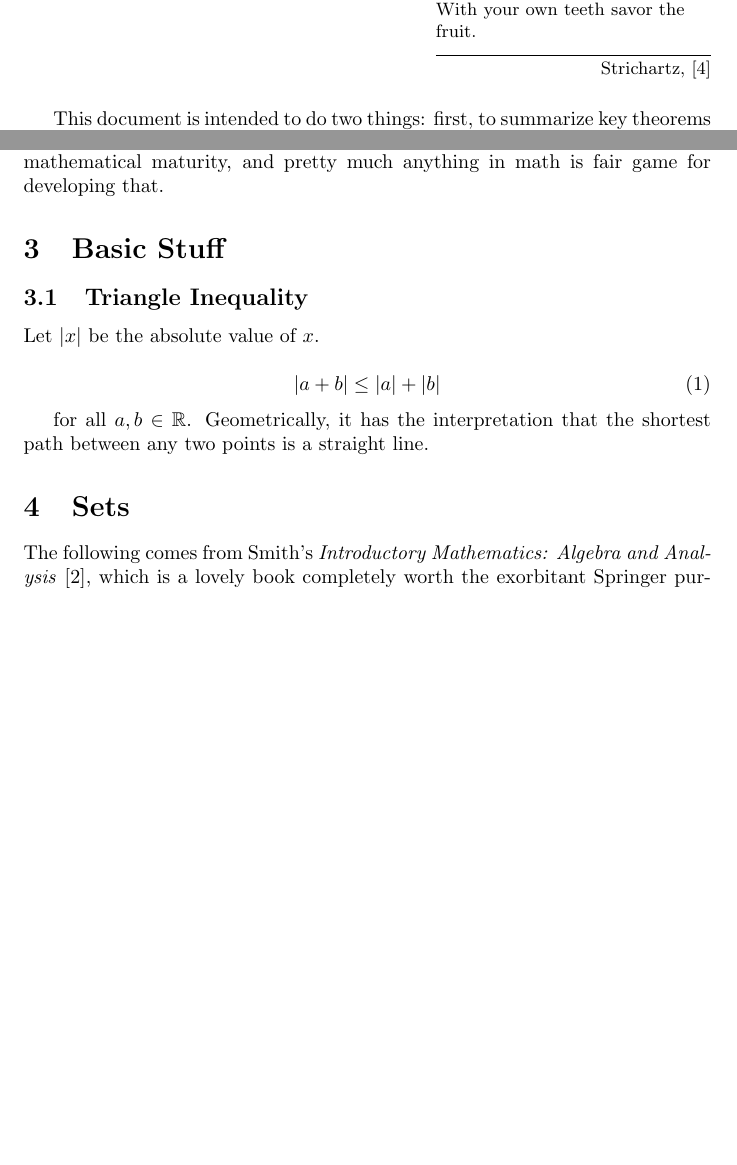
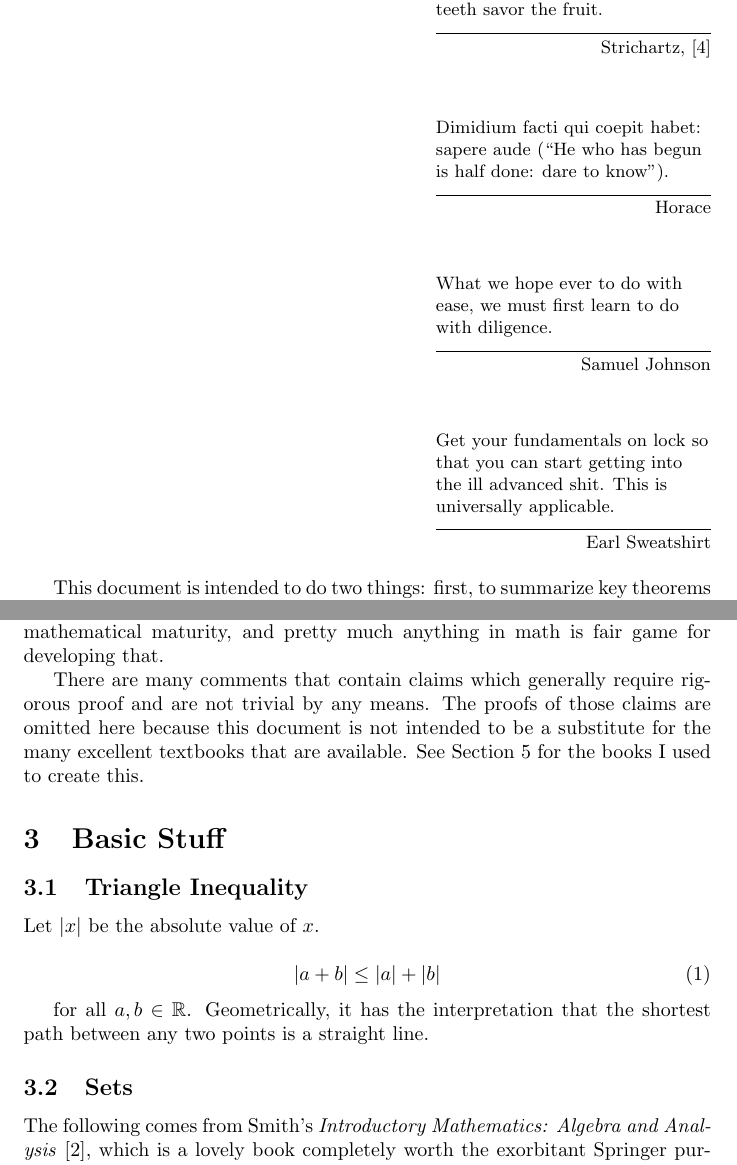
Before and after one commit to fearofcode/math-summary, a LaTeX document (math-summary.tex): two parts of pages 2 and 3 of 9, joined at a grey line, cut so that both start at the same text, the shorter picture padded with empty space. Compiled offline with pdfLaTeX.

Commit message:
Add quotes and an apology for not proving things

```diff
--- a/math-summary.tex
+++ b/math-summary.tex
@@ -46,7 +46,13 @@ Strictly speaking, I have no business writing this.
 
 \section{Introduction}
 
-\epigraph{Do not ask permission to understand. \\ Do not wait for the word of authority. \\ Seize reason in your own hand. \\ With your own teeth savor the fruit.}{Strichartz, \cite{strichartz}}
+\epigraph{Do not ask permission to understand. Do not wait for the word of authority. Seize reason in your own hand. With your own teeth savor the fruit.}{Strichartz, \cite{strichartz}}
+
+\epigraph{Dimidium facti qui coepit habet: sapere aude (``He who has begun is half done: dare to know").}{Horace}
+
+\epigraph{What we hope ever to do with ease, we must first learn to do with diligence.}{Samuel Johnson}
+
+\epigraph{Get your fundamentals on lock so that you can start getting into the ill advanced shit. This is universally applicable.}{Earl Sweatshirt}
 
 This document is intended to do two things: first, to summarize key theorems of difficult mathematical subjects as I'm studying them for my own purposes. Eventually, it would be nice to have this be a summary of the math needed for machine learning. But for now, things will be even more terse than an upper-division textbook.
 
@@ -60,6 +66,8 @@ Any attempts to water things down is a recipe for fallacious thinking, not that
 
 Not everything here is actually necessary to understand machine learning. It's just stuff I learned on my way there. It's a general goal I have to cultivate mathematical maturity, and pretty much anything in math is fair game for developing that.
 
+There are many comments that contain claims which generally require rigorous proof and are not trivial by any means. The proofs of those claims are omitted here because this document is not intended to be a substitute for the many excellent textbooks that are available. See Section \ref{bibliography} for the books I used to create this.
+
 \section{Basic Stuff}
 
 \subsection{Triangle Inequality}
@@ -71,7 +79,7 @@ Let $|x|$ be the absolute value of $x$.
 
 for all $a, b \in \mathbb{R}$. Geometrically, it has the interpretation that the shortest path between any two points is a straight line.
 
-\section{Sets}
+\subsection{Sets}
 
 The following comes from Smith's \textit{Introductory Mathematics: Algebra and Analysis} \cite{smith}, which is a lovely book completely worth the exorbitant Springer purchase price for the jokes interspersed between mathematical content alone.
 
```
Also changed, not shown: math-summary.tex (6 more changed lines).
